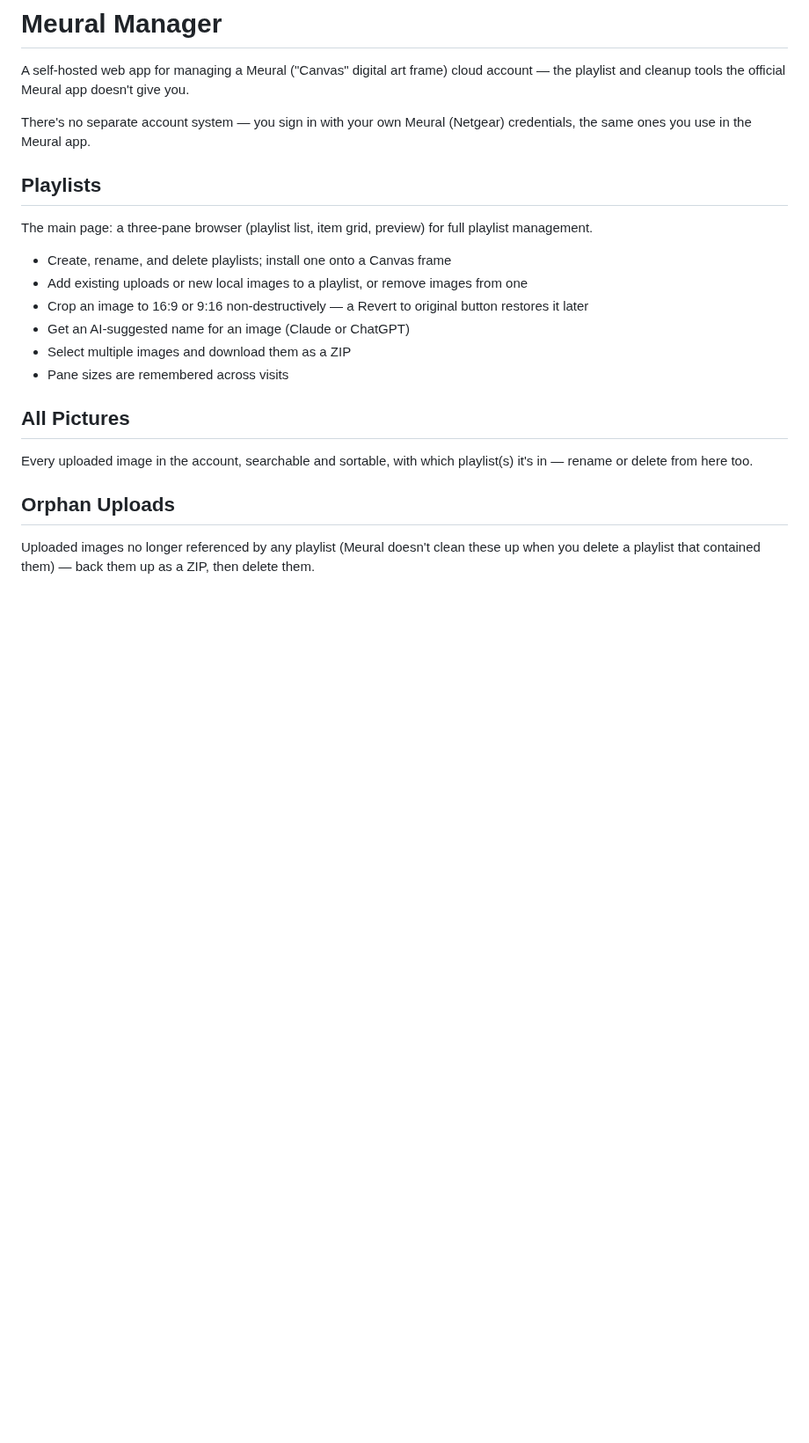
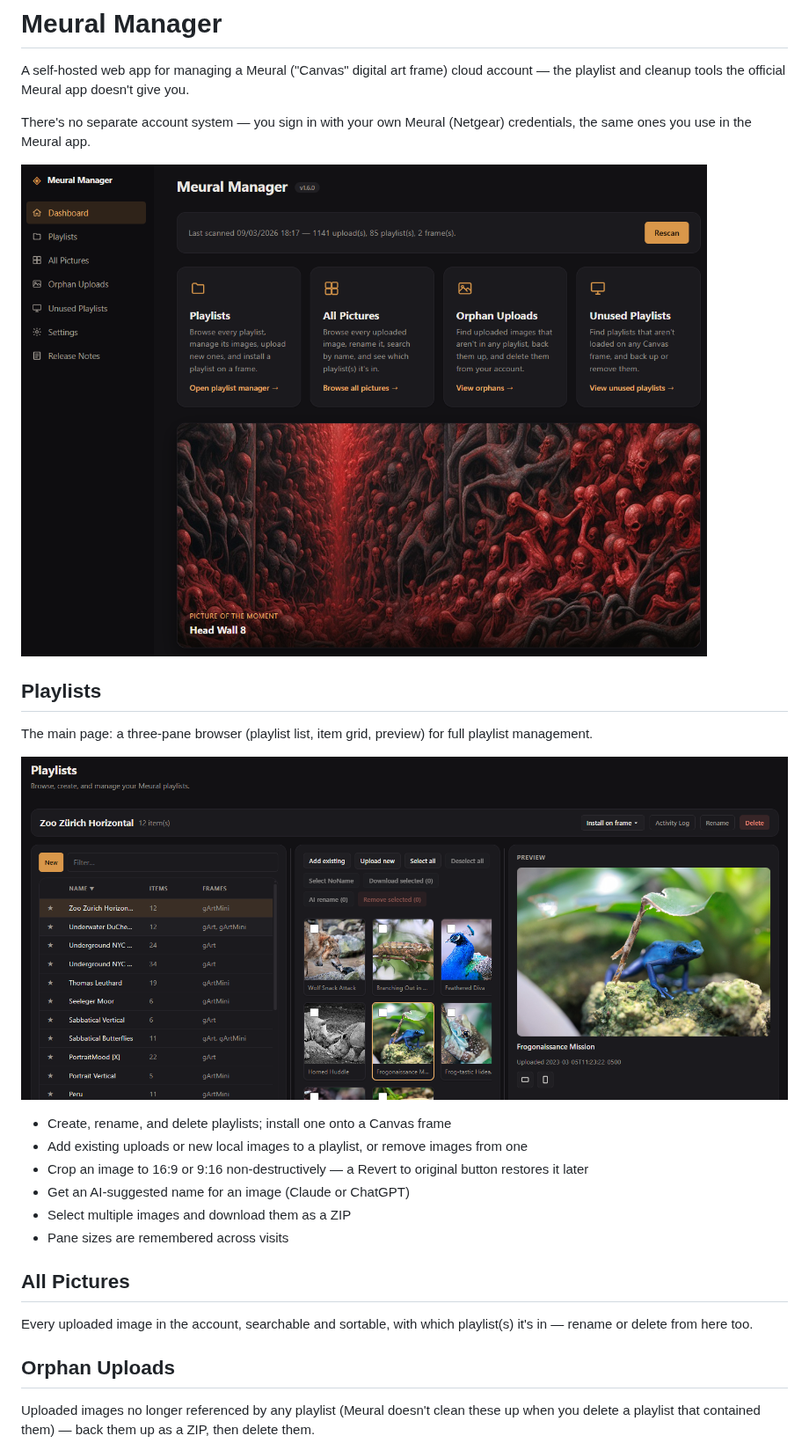
Before and after one commit to geeForceOne/MeuralManager, a Markdown page: README.md, the part around the change. Shown at 88% size. Rendered like a GitHub page; pictures changed too: docs/images/mm-dashboard.png (added), docs/images/mm-playlist.png (added); blank space fills up the shorter version.

Commit message:
Add dashboard and playlist screenshots to README
Co-Authored-By: Claude Sonnet 5 <noreply@anthropic.com>
Claude-Session: https://claude.ai/code/session_01WddDyFgYK2XijezaGo5DMS

```diff
--- a/README.md
+++ b/README.md
@@ -6,10 +6,14 @@ playlist and cleanup tools the official Meural app doesn't give you.
 There's no separate account system — you sign in with your own Meural (Netgear) credentials, the
 same ones you use in the Meural app.
 
+![Dashboard](docs/images/mm-dashboard.png)
+
 ## Playlists
 
 The main page: a three-pane browser (playlist list, item grid, preview) for full playlist
 management.
+
+![Playlists](docs/images/mm-playlist.png)
 
 - Create, rename, and delete playlists; install one onto a Canvas frame
 - Add existing uploads or new local images to a playlist, or remove images from one
```
